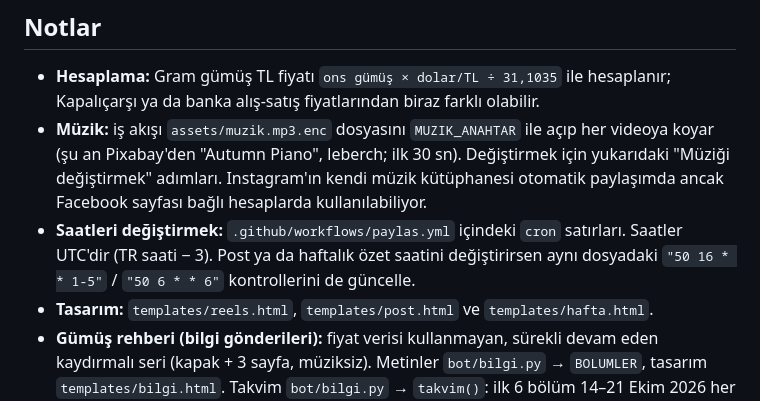
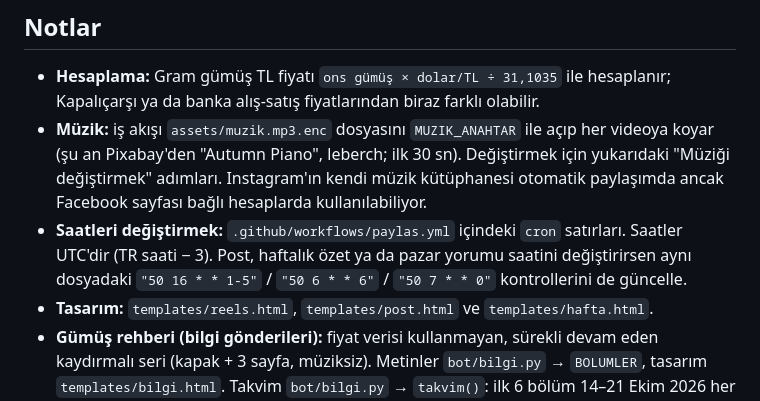
Before and after one commit to ridvancoskun1975-cpu/gumus-bot, a Markdown page: README.md, the part around the change. Drawn GitHub-style.

Commit message:
README: pazar yorumu saatini değiştirme notu
Co-Authored-By: Claude Opus 5.5 <noreply@anthropic.com>
Claude-Session: https://claude.ai/code/session_01Wz5dHeRKaS5xzAX7rYuZtH

```diff
--- a/README.md
+++ b/README.md
@@ -86,7 +86,7 @@ Açık mp3'ü (`assets/muzik.mp3`) asla depoya ekleme; `.gitignore` bunu engelle
 ## Notlar
 - **Hesaplama:** Gram gümüş TL fiyatı `ons gümüş × dolar/TL ÷ 31,1035` ile hesaplanır; Kapalıçarşı ya da banka alış-satış fiyatlarından biraz farklı olabilir.
 - **Müzik:** iş akışı `assets/muzik.mp3.enc` dosyasını `MUZIK_ANAHTAR` ile açıp her videoya koyar (şu an Pixabay'den "Autumn Piano", leberch; ilk 30 sn). Değiştirmek için yukarıdaki "Müziği değiştirmek" adımları. Instagram'ın kendi müzik kütüphanesi otomatik paylaşımda ancak Facebook sayfası bağlı hesaplarda kullanılabiliyor.
-- **Saatleri değiştirmek:** `.github/workflows/paylas.yml` içindeki `cron` satırları. Saatler UTC'dir (TR saati − 3). Post ya da haftalık özet saatini değiştirirsen aynı dosyadaki `"50 16 * * 1-5"` / `"50 6 * * 6"` kontrollerini de güncelle.
+- **Saatleri değiştirmek:** `.github/workflows/paylas.yml` içindeki `cron` satırları. Saatler UTC'dir (TR saati − 3). Post, haftalık özet ya da pazar yorumu saatini değiştirirsen aynı dosyadaki `"50 16 * * 1-5"` / `"50 6 * * 6"` / `"50 7 * * 0"` kontrollerini de güncelle.
 - **Tasarım:** `templates/reels.html`, `templates/post.html` ve `templates/hafta.html`.
 - **Gümüş rehberi (bilgi gönderileri):** fiyat verisi kullanmayan, sürekli devam eden kaydırmalı seri (kapak + 3 sayfa, müziksiz). Metinler `bot/bilgi.py` → `BOLUMLER`, tasarım `templates/bilgi.html`. Takvim `bot/bilgi.py` → `takvim()`: ilk 6 bölüm 14–21 Ekim 2026 her iş günü, sonrası salı ve perşembe (`DUZENLI_GUNLER`; haftada 1 için `{1}`). Yeni bölümü `BOLUMLER`'in sonuna eklemek yeter, sıradaki salı/perşembeye kendiliğinden yerleşir; `python bot/bilgi.py takvim` tarihleri gösterir. Zamanlı çalışma hafta içi 13:50 TR'de başlar; o gün bölüm yoksa "kontrol" işi birkaç saniyede biter. Elle göndermek ya da önizlemek için **Run workflow → tür: bilgi, konu: <no>**.
 - **Pazar yapay zekâ yorumu:** her pazar ~11:00 (cron `50 7 * * 0`) kapak + kısa (1–4 hafta), orta (1–6 ay), uzun (1 yıl+) vade sayfası. Rakamlar (değişim yüzdeleri) koddan, yorum metni Claude'dan gelir. Kod `bot/yorum.py`, tasarım `templates/yorum.html`.
```
